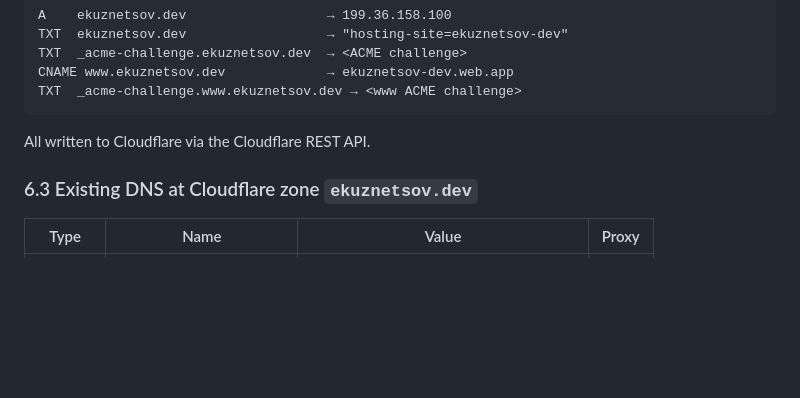
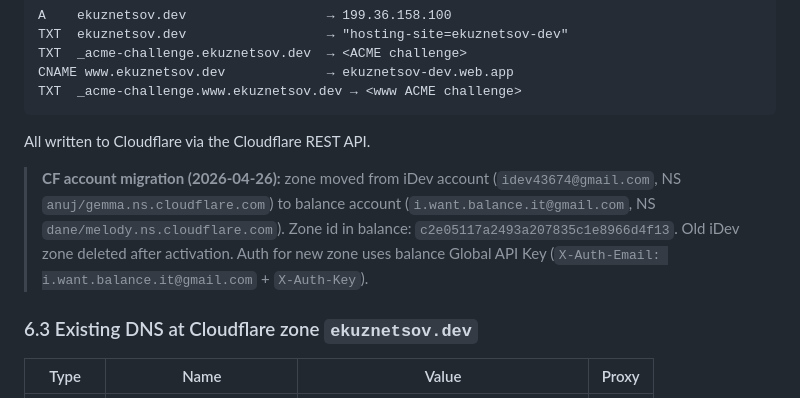
Before and after one commit to kuznetsov-ai/ekuznetsov-dev, a Markdown page: docs/ARCHITECTURE.md, the part around the change. Drawn GitHub-style; blank space fills up the shorter version.

Commit message:
docs: note CF zone migration to balance account (2026-04-26)

```diff
--- a/docs/ARCHITECTURE.md
+++ b/docs/ARCHITECTURE.md
@@ -266,6 +266,13 @@ TXT  _acme-challenge.www.ekuznetsov.dev → <www ACME challenge>
 
 All written to Cloudflare via the Cloudflare REST API.
 
+> **CF account migration (2026-04-26):** zone moved from iDev account
+> (`idev43674@gmail.com`, NS `anuj/gemma.ns.cloudflare.com`) to balance account
+> (`i.want.balance.it@gmail.com`, NS `dane/melody.ns.cloudflare.com`). Zone id
+> in balance: `c2e05117a2493a207835c1e8966d4f13`. Old iDev zone deleted after
+> activation. Auth for new zone uses balance Global API Key
+> (`X-Auth-Email: i.want.balance.it@gmail.com` + `X-Auth-Key`).
+
 ### 6.3 Existing DNS at Cloudflare zone `ekuznetsov.dev`
 
 | Type | Name | Value | Proxy |
```
